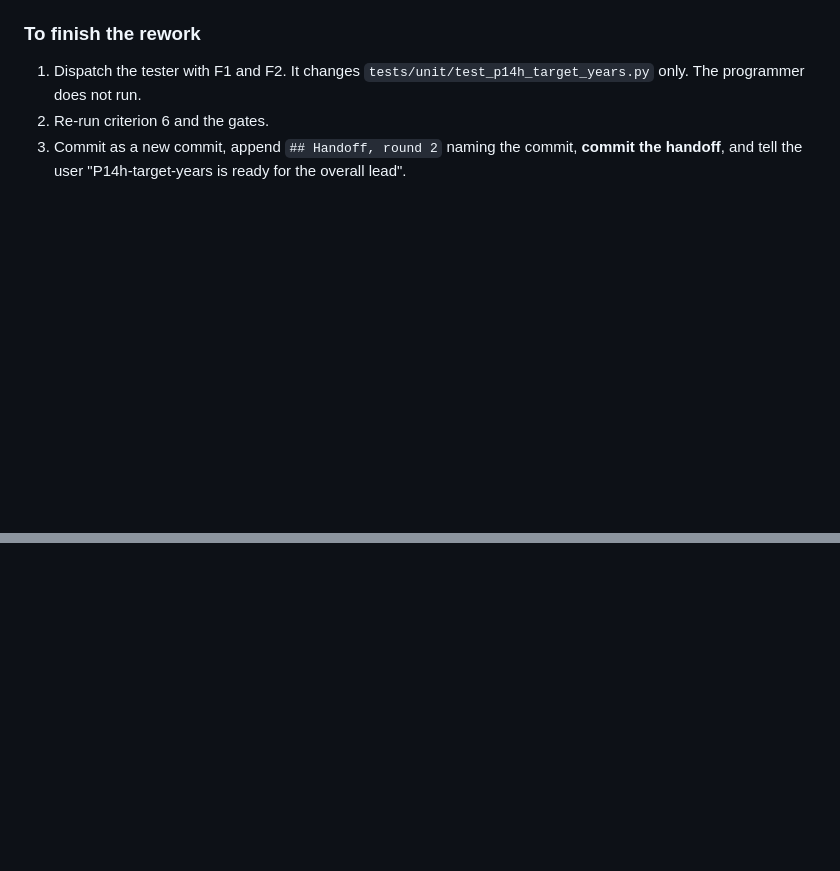
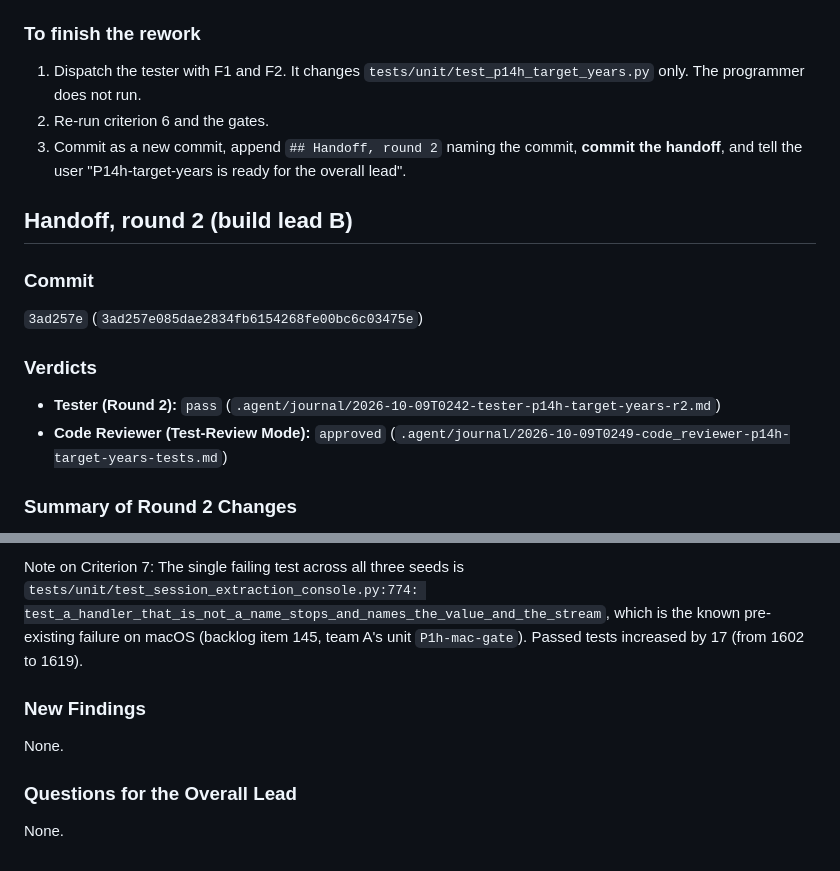
Before and after one commit to yinchenliu/Valuation, a Markdown page: .agent/assignments/P14h-target-years.md, 2 parts joined by grey strips. Drawn GitHub-style; blank space fills up the shorter version.

Commit message:
P14h-target-years: handoff, round 2

```diff
--- a/.agent/assignments/P14h-target-years.md
+++ b/.agent/assignments/P14h-target-years.md
@@ -272,3 +272,17 @@ stop tests already kill the mutant. Either delete it, or anchor the path to the
 2. Re-run criterion 6 and the gates.
 3. Commit as a new commit, append `## Handoff, round 2` naming the commit, **commit the
    handoff**, and tell the user "P14h-target-years is ready for the overall lead".
+
+## Handoff, round 2 (build lead B)
+
+### Commit
+
+`3ad257e` (`3ad257e085dae2834fb6154268fe00bc6c03475e`)
+
+### Verdicts
+
+- **Tester (Round 2):** `pass` (`.agent/journal/2026-10-09T0242-tester-p14h-target-years-r2.md`)
+- **Code Reviewer (Test-Review Mode):** `approved` (`.agent/journal/2026-10-09T0249-code_reviewer-p14h-target-years-tests.md`)
+
+### Summary of Round 2 Changes
+
@@ -274,0 +313,9 @@ stop tests already kill the mutant. Either delete it, or anchor the path to the
+Note on Criterion 7: The single failing test across all three seeds is `tests/unit/test_session_extraction_console.py:774: test_a_handler_that_is_not_a_name_stops_and_names_the_value_and_the_stream`, which is the known pre-existing failure on macOS (backlog item 145, team A's unit `P1h-mac-gate`). Passed tests increased by 17 (from 1602 to 1619).
+
+### New Findings
+
+None.
+
+### Questions for the Overall Lead
+
+None.
```
Also changed, not shown: other parts of .agent/assignments/P14h-target-years.md (+24 -0 lines).
